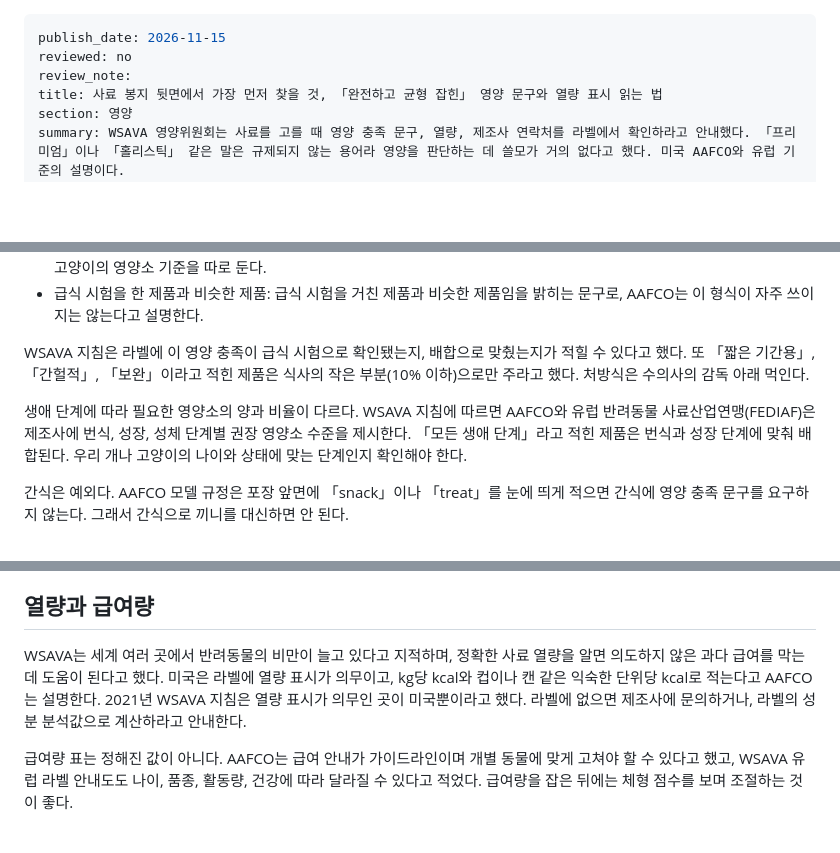
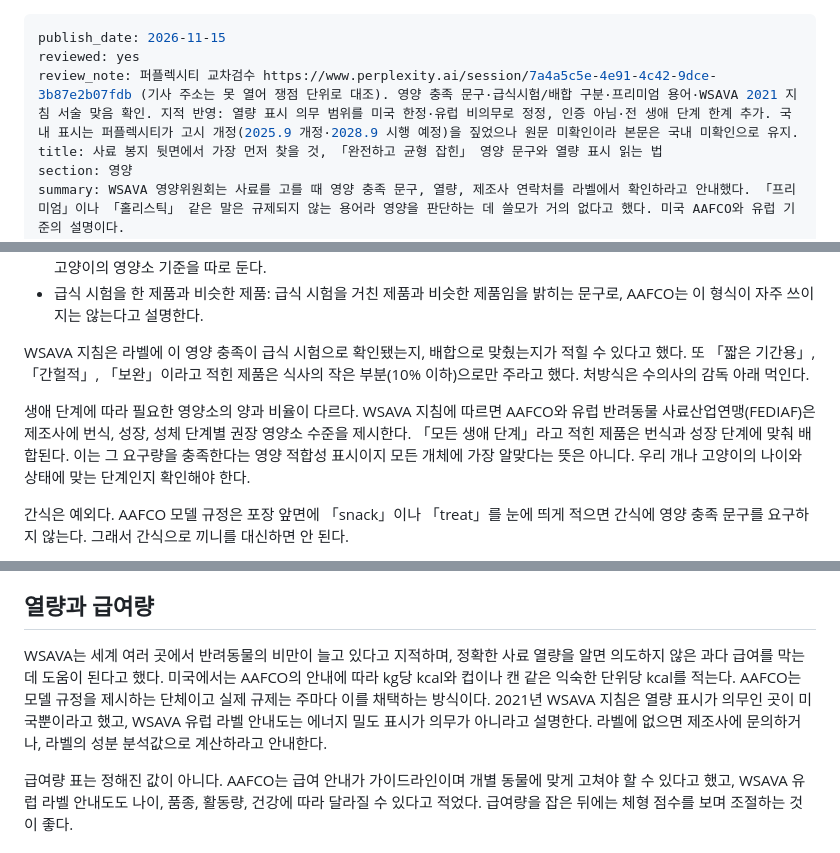
Before and after one commit to tothemoonpark-cpu/petlusnews, a Markdown page: _queue/pet-food-label-complete-balanced-calories.md, 3 parts joined by grey strips. Drawn GitHub-style; blank space fills up the shorter version.

```diff
--- a/_queue/pet-food-label-complete-balanced-calories.md
+++ b/_queue/pet-food-label-complete-balanced-calories.md
@@ -1,7 +1,7 @@
 ---
 publish_date: 2026-11-15
-reviewed: no
-review_note:
+reviewed: yes
+review_note: 퍼플렉시티 교차검수 https://www.perplexity.ai/session/7a4a5c5e-4e91-4c42-9dce-3b87e2b07fdb (기사 주소는 못 열어 쟁점 단위로 대조). 영양 충족 문구·급식시험/배합 구분·프리미엄 용어·WSAVA 2021 지침 서술 맞음 확인. 지적 반영: 열량 표시 의무 범위를 미국 한정·유럽 비의무로 정정, 인증 아님·전 생애 단계 한계 추가. 국내 표시는 퍼플렉시티가 고시 개정(2025.9 개정·2028.9 시행 예정)을 짚었으나 원문 미확인이라 본문은 국내 미확인으로 유지.
 title: 사료 봉지 뒷면에서 가장 먼저 찾을 것, 「완전하고 균형 잡힌」 영양 문구와 열량 표시 읽는 법
 section: 영양
 summary: WSAVA 영양위원회는 사료를 고를 때 영양 충족 문구, 열량, 제조사 연락처를 라벨에서 확인하라고 안내했다. 「프리미엄」이나 「홀리스틱」 같은 말은 규제되지 않는 용어라 영양을 판단하는 데 쓸모가 거의 없다고 했다. 미국 AAFCO와 유럽 기준의 설명이다.
@@ -47,7 +47,7 @@ AAFCO는 영양 충족 문구가 라벨에서 가장 중요한 부분일 수 있
 
 WSAVA 지침은 라벨에 이 영양 충족이 급식 시험으로 확인됐는지, 배합으로 맞췄는지가 적힐 수 있다고 했다. 또 「짧은 기간용」, 「간헐적」, 「보완」이라고 적힌 제품은 식사의 작은 부분(10% 이하)으로만 주라고 했다. 처방식은 수의사의 감독 아래 먹인다.
 
-생애 단계에 따라 필요한 영양소의 양과 비율이 다르다. WSAVA 지침에 따르면 AAFCO와 유럽 반려동물 사료산업연맹(FEDIAF)은 제조사에 번식, 성장, 성체 단계별 권장 영양소 수준을 제시한다. 「모든 생애 단계」라고 적힌 제품은 번식과 성장 단계에 맞춰 배합된다. 우리 개나 고양이의 나이와 상태에 맞는 단계인지 확인해야 한다.
+생애 단계에 따라 필요한 영양소의 양과 비율이 다르다. WSAVA 지침에 따르면 AAFCO와 유럽 반려동물 사료산업연맹(FEDIAF)은 제조사에 번식, 성장, 성체 단계별 권장 영양소 수준을 제시한다. 「모든 생애 단계」라고 적힌 제품은 번식과 성장 단계에 맞춰 배합된다. 이는 그 요구량을 충족한다는 영양 적합성 표시이지 모든 개체에 가장 알맞다는 뜻은 아니다. 우리 개나 고양이의 나이와 상태에 맞는 단계인지 확인해야 한다.
 
 간식은 예외다. AAFCO 모델 규정은 포장 앞면에 「snack」이나 「treat」를 눈에 띄게 적으면 간식에 영양 충족 문구를 요구하지 않는다. 그래서 간식으로 끼니를 대신하면 안 된다.
 
@@ -61,7 +61,7 @@ WSAVA 지침은 라벨에 이 영양 충족이 급식 시험으로 확인됐는
 
 ## 열량과 급여량
 
-WSAVA는 세계 여러 곳에서 반려동물의 비만이 늘고 있다고 지적하며, 정확한 사료 열량을 알면 의도하지 않은 과다 급여를 막는 데 도움이 된다고 했다. 미국은 라벨에 열량 표시가 의무이고, kg당 kcal와 컵이나 캔 같은 익숙한 단위당 kcal로 적는다고 AAFCO는 설명한다. 2021년 WSAVA 지침은 열량 표시가 의무인 곳이 미국뿐이라고 했다. 라벨에 없으면 제조사에 문의하거나, 라벨의 성분 분석값으로 계산하라고 안내한다.
+WSAVA는 세계 여러 곳에서 반려동물의 비만이 늘고 있다고 지적하며, 정확한 사료 열량을 알면 의도하지 않은 과다 급여를 막는 데 도움이 된다고 했다. 미국에서는 AAFCO의 안내에 따라 kg당 kcal와 컵이나 캔 같은 익숙한 단위당 kcal를 적는다. AAFCO는 모델 규정을 제시하는 단체이고 실제 규제는 주마다 이를 채택하는 방식이다. 2021년 WSAVA 지침은 열량 표시가 의무인 곳이 미국뿐이라고 했고, WSAVA 유럽 라벨 안내도는 에너지 밀도 표시가 의무가 아니라고 설명한다. 라벨에 없으면 제조사에 문의하거나, 라벨의 성분 분석값으로 계산하라고 안내한다.
 
 급여량 표는 정해진 값이 아니다. AAFCO는 급여 안내가 가이드라인이며 개별 동물에 맞게 고쳐야 할 수 있다고 했고, WSAVA 유럽 라벨 안내도도 나이, 품종, 활동량, 건강에 따라 달라질 수 있다고 적었다. 급여량을 잡은 뒤에는 체형 점수를 보며 조절하는 것이 좋다.
 
```
Also changed, not shown: other parts of _queue/pet-food-label-complete-balanced-calories.md (+1 -0 lines), _queue/body-condition-score-dogs-cats-wsava.md (+8 -7 lines).
